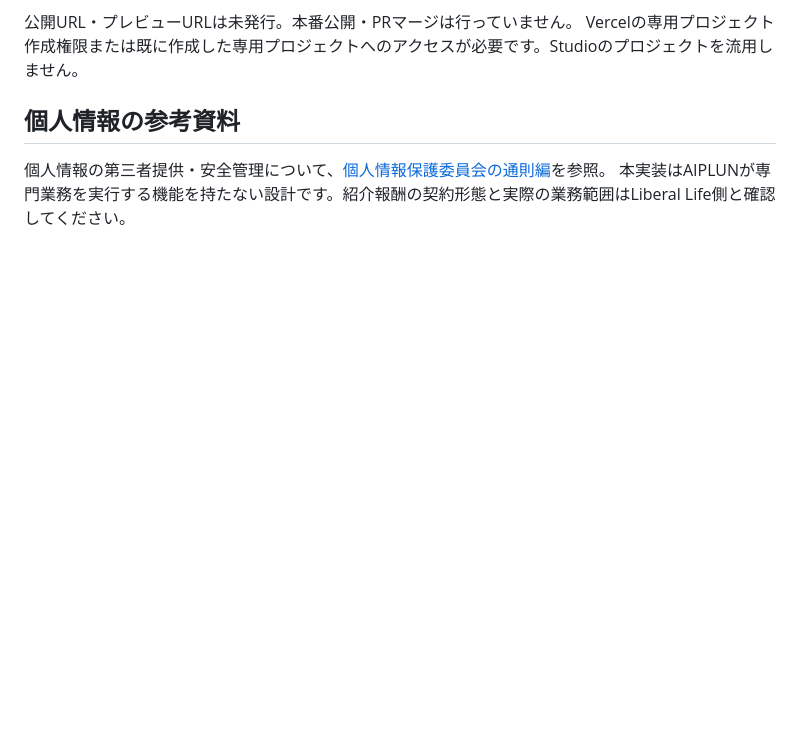
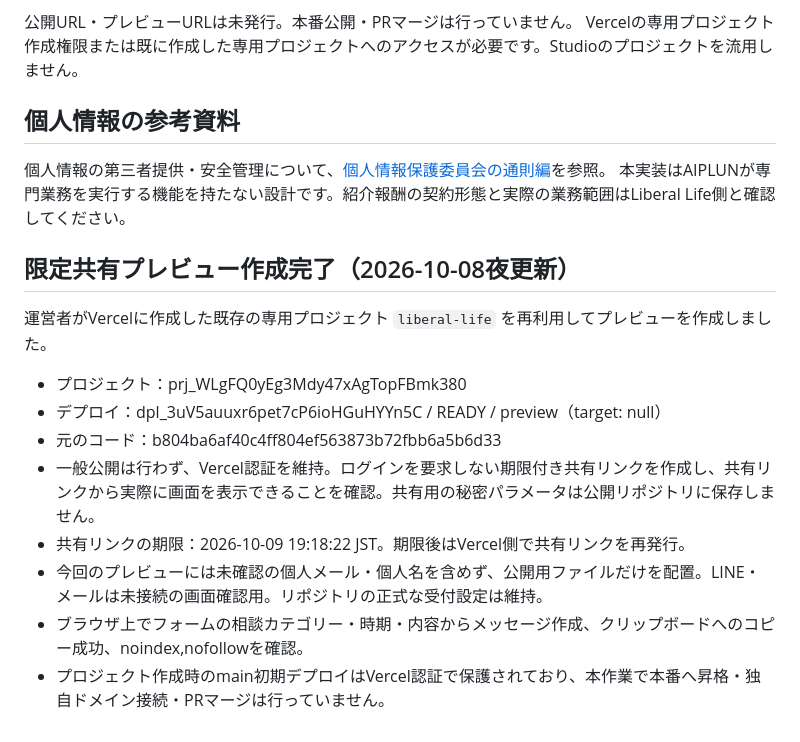
Before and after one commit to Royy817/Liberal-Life, a Markdown page: docs/VERIFICATION.md, the part around the change. Drawn GitHub-style; blank space fills up the shorter version.

Commit message:
Record verified protected preview and contact redaction

```diff
--- a/docs/VERIFICATION.md
+++ b/docs/VERIFICATION.md
@@ -38,3 +38,15 @@ Vercelの専用プロジェクト作成権限または既に作成した専用
 
 個人情報の第三者提供・安全管理について、[個人情報保護委員会の通則編](https://www.ppc.go.jp/personalinfo/legal/guidelines_tsusoku/)を参照。
 本実装はAIPLUNが専門業務を実行する機能を持たない設計です。紹介報酬の契約形態と実際の業務範囲はLiberal Life側と確認してください。
+
+## 限定共有プレビュー作成完了（2026-10-08夜更新）
+
+運営者がVercelに作成した既存の専用プロジェクト `liberal-life` を再利用してプレビューを作成しました。
+- プロジェクト：prj_WLgFQ0yEg3Mdy47xAgTopFBmk380
+- デプロイ：dpl_3uV5auuxr6pet7cP6ioHGuHYYn5C / READY / preview（target: null）
+- 元のコード：b804ba6af40c4ff804ef563873b72fbb6a5b6d33
+- 一般公開は行わず、Vercel認証を維持。ログインを要求しない期限付き共有リンクを作成し、共有リンクから実際に画面を表示できることを確認。共有用の秘密パラメータは公開リポジトリに保存しません。
+- 共有リンクの期限：2026-10-09 19:18:22 JST。期限後はVercel側で共有リンクを再発行。
+- 今回のプレビューには未確認の個人メール・個人名を含めず、公開用ファイルだけを配置。LINE・メールは未接続の画面確認用。リポジトリの正式な受付設定は維持。
+- ブラウザ上でフォームの相談カテゴリー・時期・内容からメッセージ作成、クリップボードへのコピー成功、noindex,nofollowを確認。
+- プロジェクト作成時のmain初期デプロイはVercel認証で保護されており、本作業で本番へ昇格・独自ドメイン接続・PRマージは行っていません。
```
